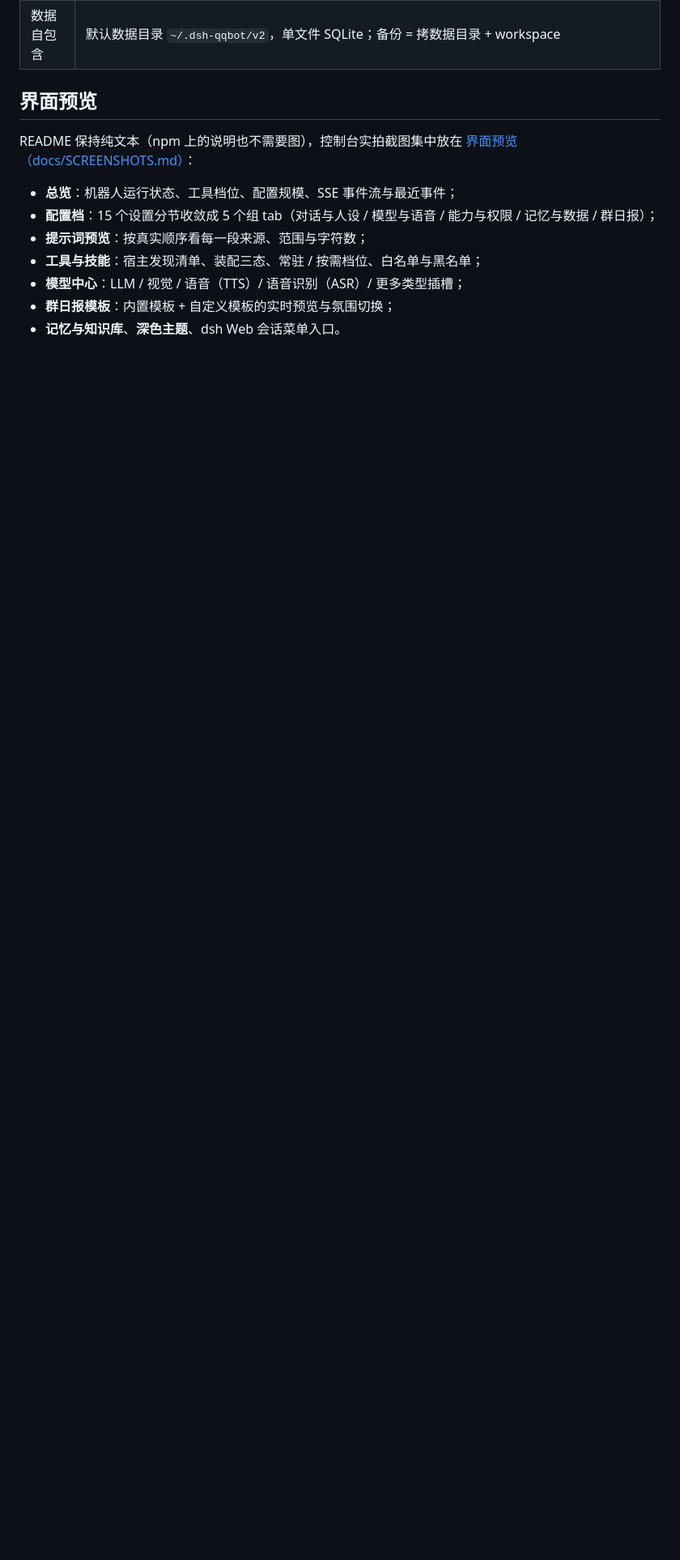
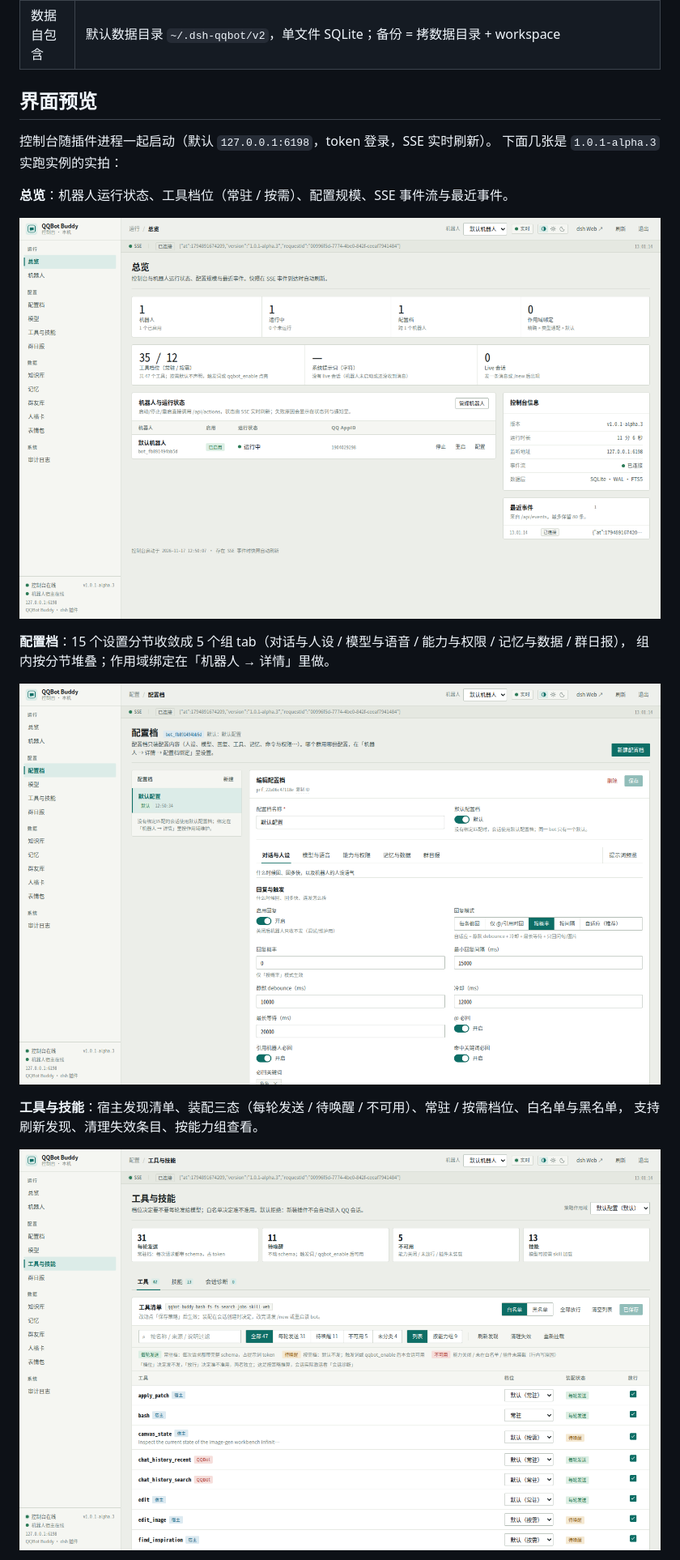
Before and after one commit to Ethereal-ljq/dsh-qqbot-buddy, a Markdown page: README.md, the part around one of its changes. Shown at 81% size. GitHub-like rendering; pictures changed too: docs/images/preview-overview.png (added), docs/images/preview-profiles.png (added), docs/images/preview-tools.png (added); blank space fills up the shorter version.

Commit message:
feat(access): 访问控制默认改拒绝并打印被拦 openid；docs: README 内嵌控制台实拍截图；chore: 1.0.1-alpha.3

```diff
--- a/README.md
+++ b/README.md
@@ -53,13 +91,20 @@ cat ~/.dsh-qqbot/v2/console-token.txt        # → http://127.0.0.1:6198
 
 ## 界面预览
 
-README 保持纯文本（npm 上的说明也不需要图），控制台实拍截图集中放在
-[界面预览（docs/SCREENSHOTS.md）](https://github.com/Ethereal-ljq/dsh-qqbot-buddy/blob/v2/docs/SCREENSHOTS.md)：
+控制台随插件进程一起启动（默认 `127.0.0.1:6198`，token 登录，SSE 实时刷新）。
+下面几张是 `1.0.1-alpha.3` 实跑实例的实拍：
 
-- **总览**：机器人运行状态、工具档位、配置规模、SSE 事件流与最近事件；
-- **配置档**：15 个设置分节收敛成 5 个组 tab（对话与人设 / 模型与语音 / 能力与权限 / 记忆与数据 / 群日报）；
-- **提示词预览**：按真实顺序看每一段来源、范围与字符数；
-- **工具与技能**：宿主发现清单、装配三态、常驻 / 按需档位、白名单与黑名单；
-- **模型中心**：LLM / 视觉 / 语音（TTS）/ 语音识别（ASR）/ 更多类型插槽；
-- **群日报模板**：内置模板 + 自定义模板的实时预览与氛围切换；
-- **记忆与知识库**、**深色主题**、dsh Web 会话菜单入口。
+**总览**：机器人运行状态、工具档位（常驻 / 按需）、配置规模、SSE 事件流与最近事件。
+
+![控制台总览](docs/images/preview-overview.png)
+
+**配置档**：15 个设置分节收敛成 5 个组 tab（对话与人设 / 模型与语音 / 能力与权限 / 记忆与数据 / 群日报），
+组内按分节堆叠；作用域绑定在「机器人 → 详情」里做。
+
+![配置档](docs/images/preview-profiles.png)
+
+**工具与技能**：宿主发现清单、装配三态（每轮发送 / 待唤醒 / 不可用）、常驻 / 按需档位、白名单与黑名单，
+支持刷新发现、清理失效条目、按能力组查看。
+
+![工具与技能](docs/images/preview-tools.png)
+
```
Also changed, not shown: other parts of README.md (+55 -2 lines), CHANGELOG.md (+14 -0 lines), docs/images/preview-knowledge.png (added), docs/images/preview-models.png (added), docs/images/preview-reports.png (added), 4 other files.
